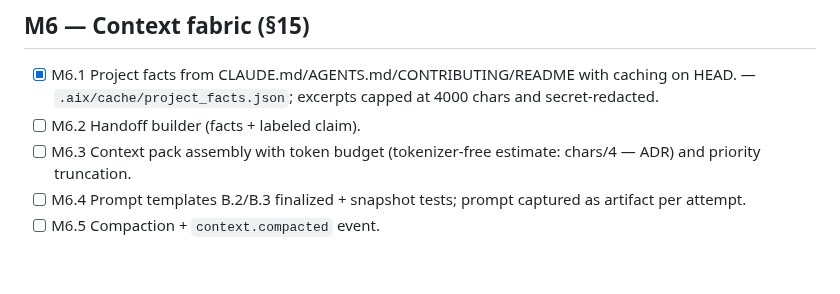
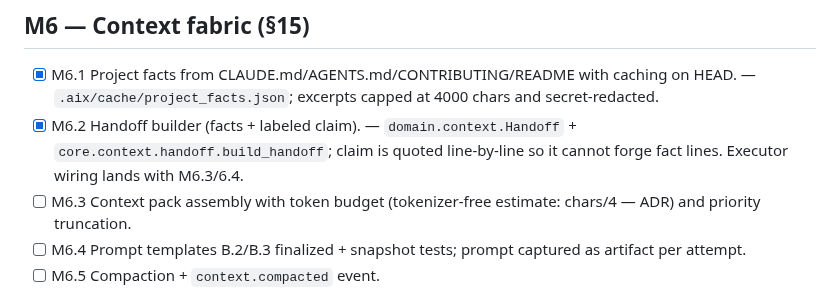
Before and after one commit to tanmoy162111/AIX, a Markdown page: docs/playbook/PROGRESS.md, the part around the change. Drawn GitHub-style; blank space fills up the shorter version.

Commit message:
docs(progress): tick M6.2
Co-Authored-By: Claude Sonnet 5 <noreply@anthropic.com>

```diff
--- a/docs/playbook/PROGRESS.md
+++ b/docs/playbook/PROGRESS.md
@@ -94,7 +94,7 @@ PLAYBOOK §30 Exit Gate passes and `git tag m<N>-done` exists.
 
 ## M6 — Context fabric (§15)
 - [x] M6.1 Project facts from CLAUDE.md/AGENTS.md/CONTRIBUTING/README with caching on HEAD. — `.aix/cache/project_facts.json`; excerpts capped at 4000 chars and secret-redacted.
-- [ ] M6.2 Handoff builder (facts + labeled claim).
+- [x] M6.2 Handoff builder (facts + labeled claim). — `domain.context.Handoff` + `core.context.handoff.build_handoff`; claim is quoted line-by-line so it cannot forge fact lines. Executor wiring lands with M6.3/6.4.
 - [ ] M6.3 Context pack assembly with token budget (tokenizer-free estimate: chars/4 — ADR) and priority truncation.
 - [ ] M6.4 Prompt templates B.2/B.3 finalized + snapshot tests; prompt captured as artifact per attempt.
 - [ ] M6.5 Compaction + `context.compacted` event.
```
